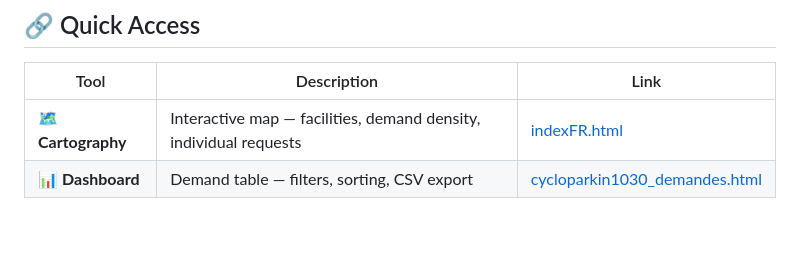
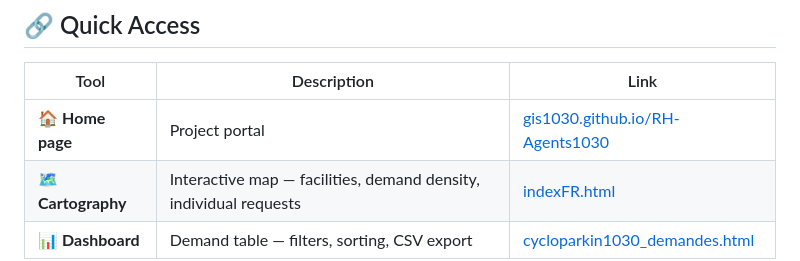
Before and after one commit to gis1030/DSD-Cycloparking1030, a Markdown page: README.md, the part around the change. Rendered like a GitHub page; blank space fills up the shorter version.

```diff
--- a/README.md
+++ b/README.md
@@ -8,6 +8,7 @@
 
 | Tool | Description | Link |
 |---|---|---|
+| 🏠 **Home page** | Project portal | [gis1030.github.io/RH-Agents1030](https://gis1030.github.io/RH-Agents1030/) |
 | 🗺️ **Cartography** | Interactive map — facilities, demand density, individual requests | [indexFR.html](indexFR.html) |
 | 📊 **Dashboard** | Demand table — filters, sorting, CSV export | [cycloparkin1030_demandes.html](cycloparkin1030_demandes.html) |
 
```
